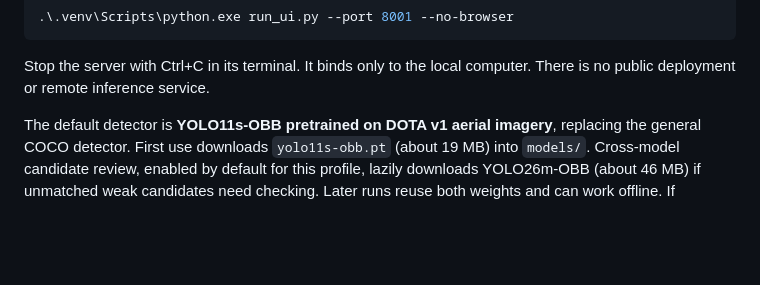
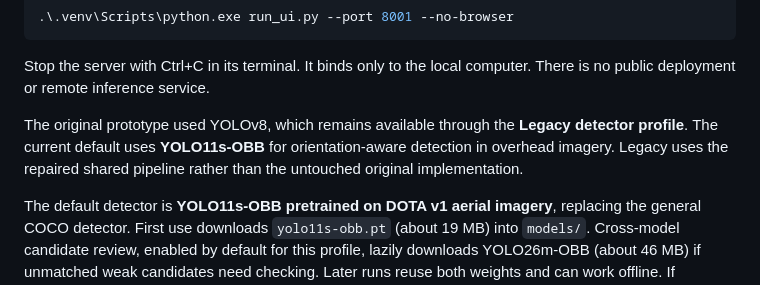
Before and after one commit to IG-11-Kuiil/Satellite-Threat-Perception-System, a Markdown page: README.md, the part around the change. Drawn GitHub-style; blank space fills up the shorter version.

Commit message:
Explain detector evolution and retained YOLOv8 legacy profile

````diff
--- a/README.md
+++ b/README.md
@@ -87,6 +87,8 @@ To use another port or skip automatic browser opening:
 ```
 
 Stop the server with Ctrl+C in its terminal. It binds only to the local computer. There is no public deployment or remote inference service.
+
+The original prototype used YOLOv8, which remains available through the **Legacy detector profile**. The current default uses **YOLO11s-OBB** for orientation-aware detection in overhead imagery. Legacy uses the repaired shared pipeline rather than the untouched original implementation.
 
 The default detector is **YOLO11s-OBB pretrained on DOTA v1 aerial imagery**, replacing the general COCO detector. First use downloads `yolo11s-obb.pt` (about 19 MB) into `models/`. Cross-model candidate review, enabled by default for this profile, lazily downloads YOLO26m-OBB (about 46 MB) if unmatched weak candidates need checking. Later runs reuse both weights and can work offline. If verification fails, primary detections are preserved with a warning. CPU inference is supported; verification, tiled scanning, and 1280-pixel inference take longer for large images. Models load only when needed. The interface also offers standalone experimental YOLO26m-OBB and the legacy YOLOv8s/COCO model. Larger/newer models are not automatically more accurate on a given scene.
 
````
